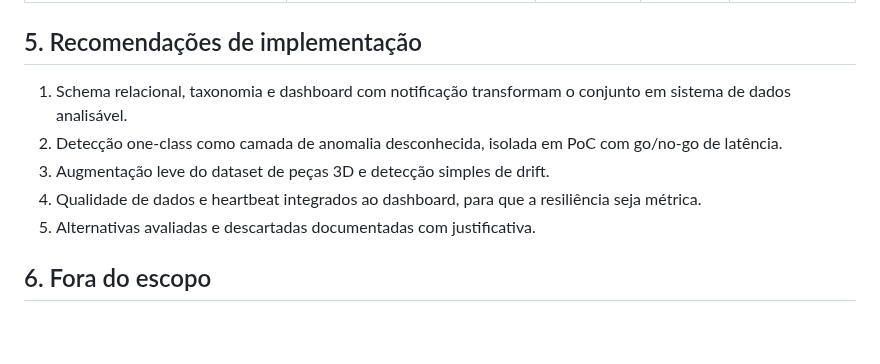
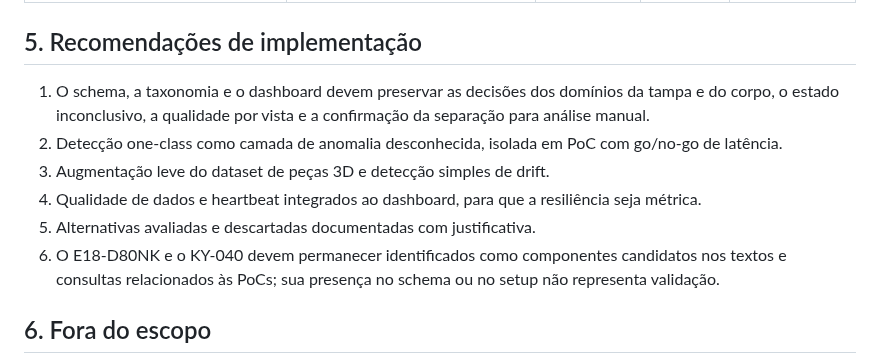
Before and after one commit to Nertonm/tcc-pnaat, a Markdown page: docs/dados-telemetria.md, the part around one of its changes. Drawn GitHub-style; blank space fills up the shorter version.

```diff
--- a/docs/dados-telemetria.md
+++ b/docs/dados-telemetria.md
@@ -155,11 +174,12 @@ Referência conceitual: lógica de nível de qualidade aceitável (AQL), sem imp
 
 ## 5. Recomendações de implementação
 
-1. Schema relacional, taxonomia e dashboard com notificação transformam o conjunto em sistema de dados analisável.
+1. O schema, a taxonomia e o dashboard devem preservar as decisões dos domínios da tampa e do corpo, o estado inconclusivo, a qualidade por vista e a confirmação da separação para análise manual.
 2. Detecção one-class como camada de anomalia desconhecida, isolada em PoC com go/no-go de latência.
 3. Augmentação leve do dataset de peças 3D e detecção simples de drift.
 4. Qualidade de dados e heartbeat integrados ao dashboard, para que a resiliência seja métrica.
 5. Alternativas avaliadas e descartadas documentadas com justificativa.
+6. O E18-D80NK e o KY-040 devem permanecer identificados como componentes candidatos nos textos e consultas relacionados às PoCs; sua presença no schema ou no setup não representa validação.
 
 ## 6. Fora do escopo
 
```
Also changed, not shown: other parts of docs/dados-telemetria.md (+26 -7 lines).
